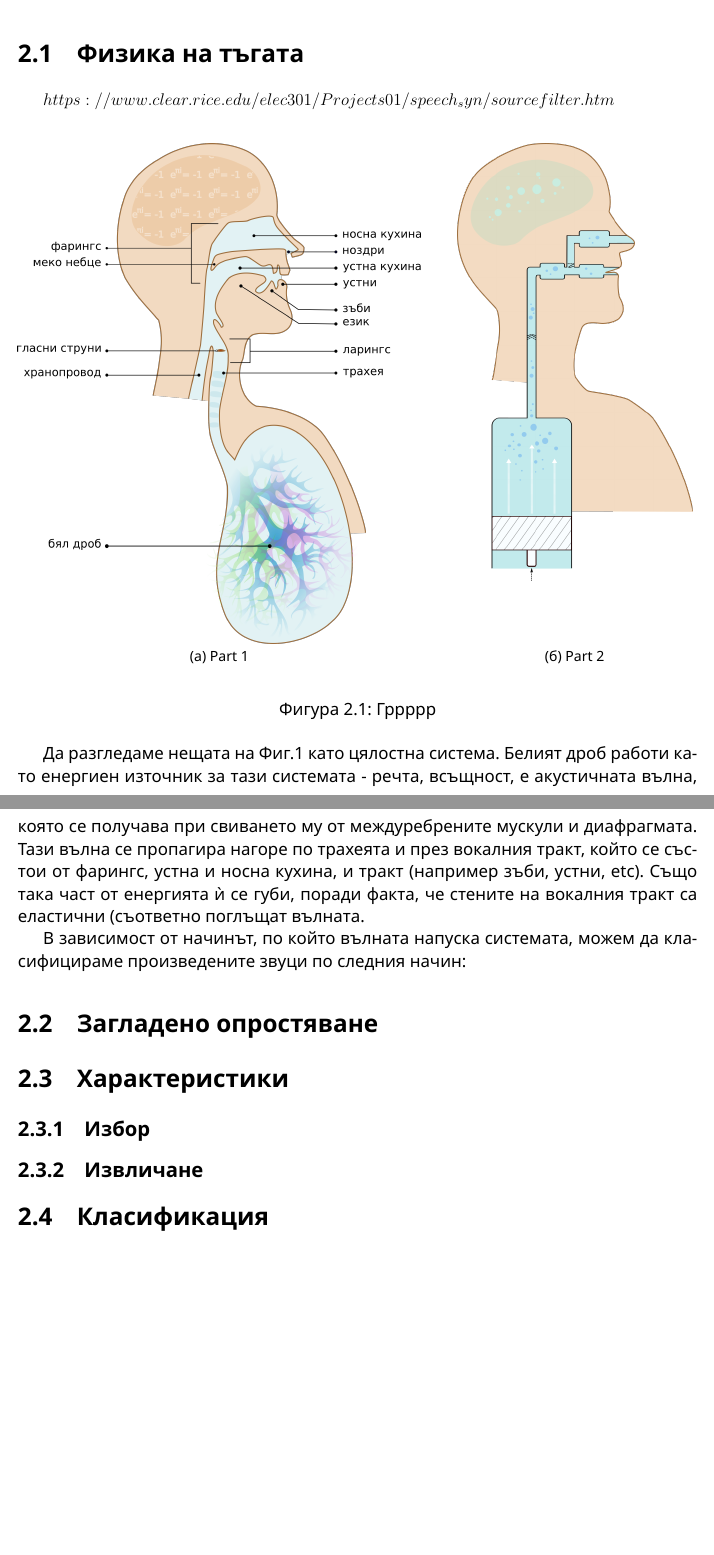
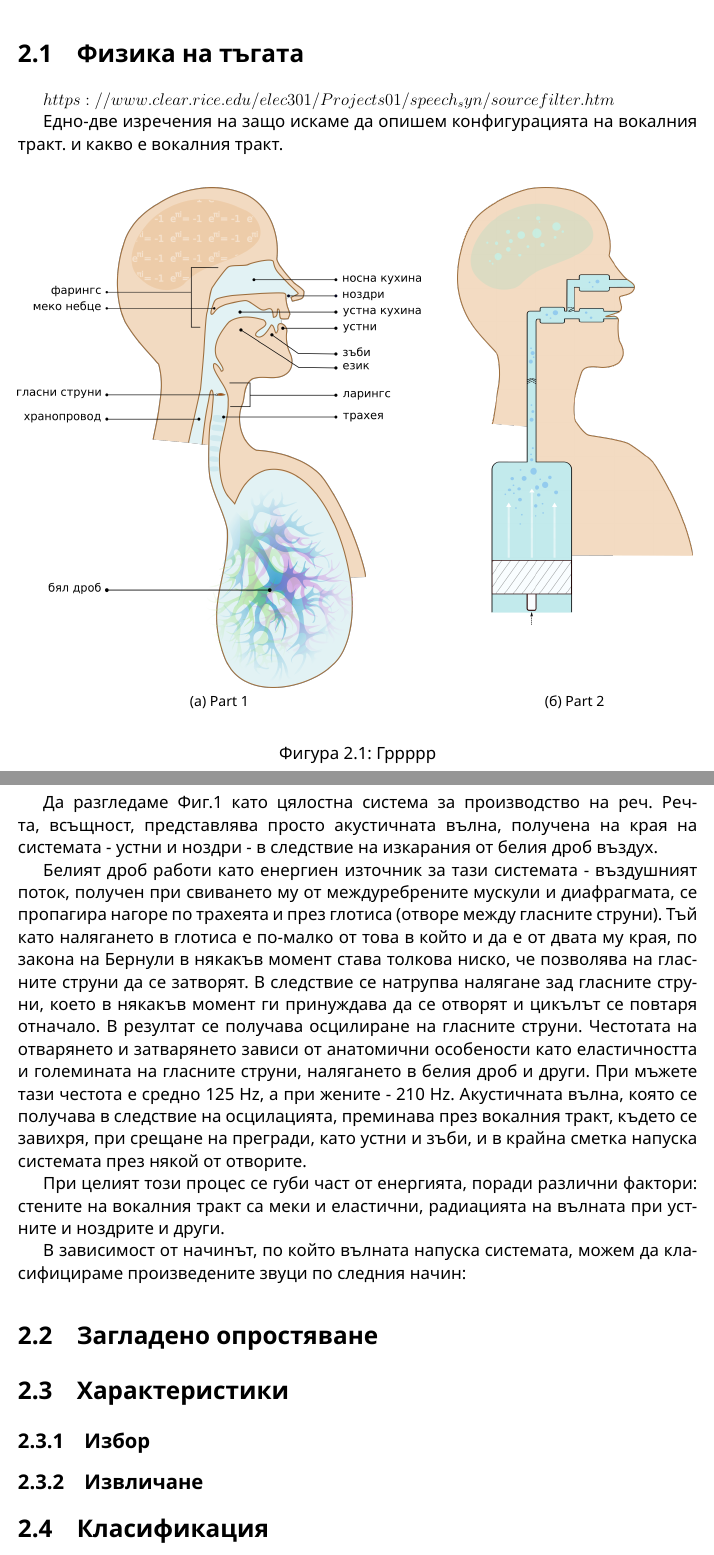
Before and after one commit to bitterfly/emotions, a LaTeX document (text/foo.tex): two parts of pages 4 and 5 of 8, joined at a grey line, cut so that both start at the same text, the shorter picture padded with empty space. Compiled offline with XeLaTeX; a missing font is replaced by an installed copy or a similar font.

Commit message:
Add a paragraph on how the lungs and the glottis work to produce sound

```diff
--- a/text/foo.tex
+++ b/text/foo.tex
@@ -73,6 +73,10 @@
 \chapter{Емоции в реч}
     \section{Физика на тъгата}
     $https://www.clear.rice.edu/elec301/Projects01/speech_syn/sourcefilter.htm$
+
+    Едно-две изречения на защо искаме да опишем конфигурацията на вокалния тракт.
+    и какво е вокалния тракт.
+
     \begin{figure}[ht]%
         \centering
         \begin{changemargin}{0cm}{0cm}
@@ -89,11 +93,17 @@
         \label{fig:example}%
     \end{figure}
 
-    Да разгледаме нещата на Фиг.1 като цялостна система.
-    Белият дроб работи като енергиен източник за тази системата - речта, всъщност, е акустичната
-    вълна, която се получава при свиването му от междуребрените мускули и диафрагмата.
-    Тази вълна се пропагира нагоре по трахеята и през вокалния тракт, който се състои от фарингс, устна и носна кухина, и
-    тракт (например зъби, устни, etc). Също така част от енергията ѝ се губи, поради факта, че стените на вокалния тракт са еластични (съответно поглъщат вълната.
+    Да разгледаме Фиг.1 като цялостна система за производство на реч.
+    Речта, всъщност, представлява просто акустичната вълна, получена на края на системата - устни и ноздри - в следствие на изкарания от белия дроб въздух.
+
+    Белият дроб работи като енергиен източник за тази системата - въздушният поток, получен при свиването му от междуребрените мускули и диафрагмата,
+    се пропагира нагоре по трахеята и през глотиса (отворе между гласните струни). Тъй като налягането в глотиса е по-малко от това в който и да е от двата му края, по закона на Бернули
+    в някакъв момент става толкова ниско, че позволява на гласните струни да се затворят. В следствие се натрупва налягане зад гласните струни, което в някакъв момент ги принуждава
+    да се отворят и цикълът се повтаря отначало. В резултат се получава осцилиране на гласните струни. Честотата на отварянето и затварянето зависи от анатомични особености като еластичността и големината на
+    гласните струни, налягането в белия дроб и други. При мъжете тази честота е средно 125 Hz, а при жените - 210 Hz. Акустичната вълна, която се получава в следствие на осцилацията,
+    преминава през вокалния тракт, където се завихря, при срещане на прегради, като устни и зъби, и в крайна сметка напуска системата през някой от отворите.
+
+    При целият този процес се губи част от енергията, поради различни фактори: стените на вокалния тракт са меки и еластични, радиацията на вълната при устните и ноздрите и други.
 
     В зависимост от начинът, по който вълната напуска системата, можем да класифицираме произведените звуци по следния начин:
 
```
Also changed, not shown: text/foo.pdf, 1 other file.
